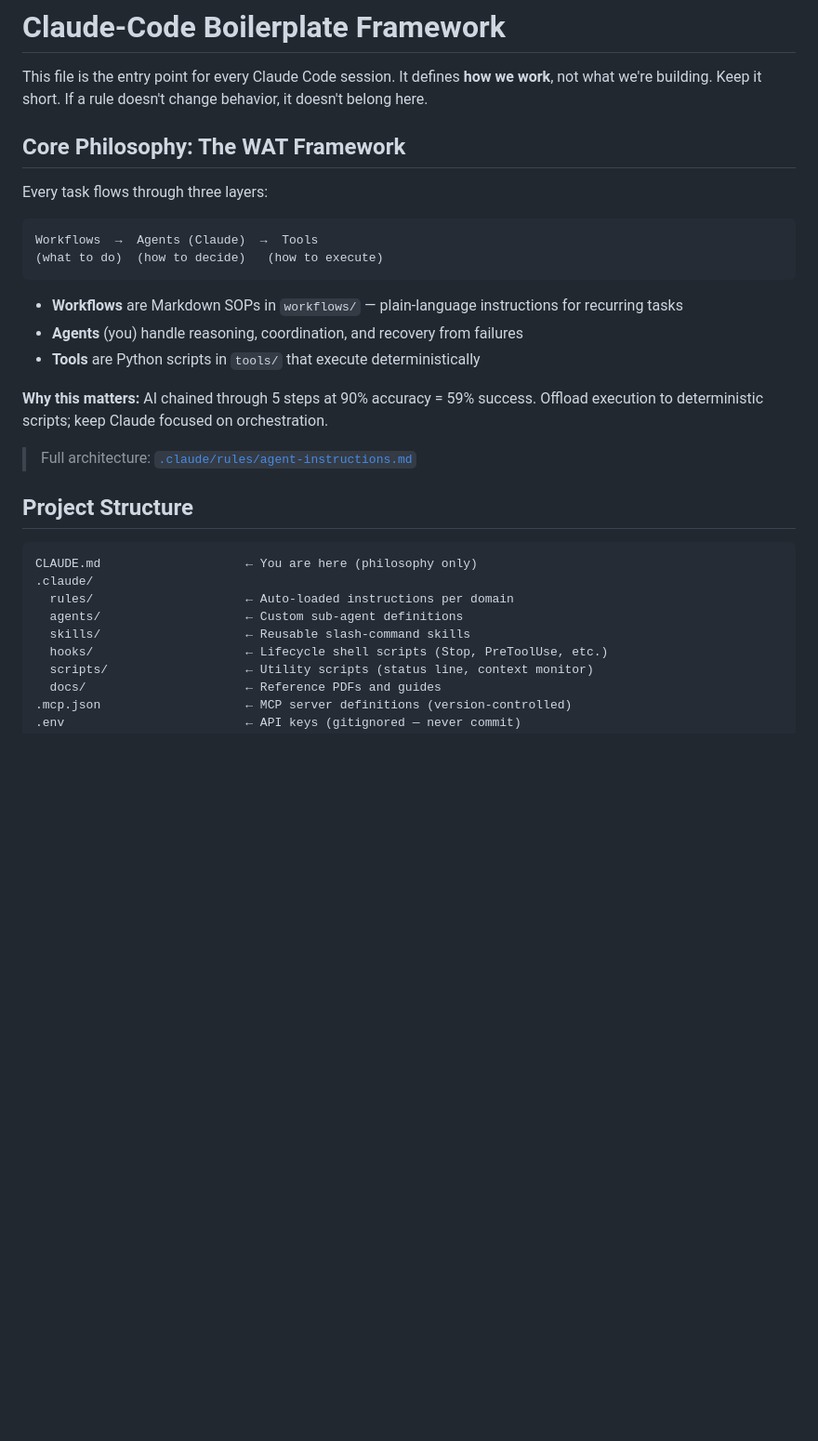
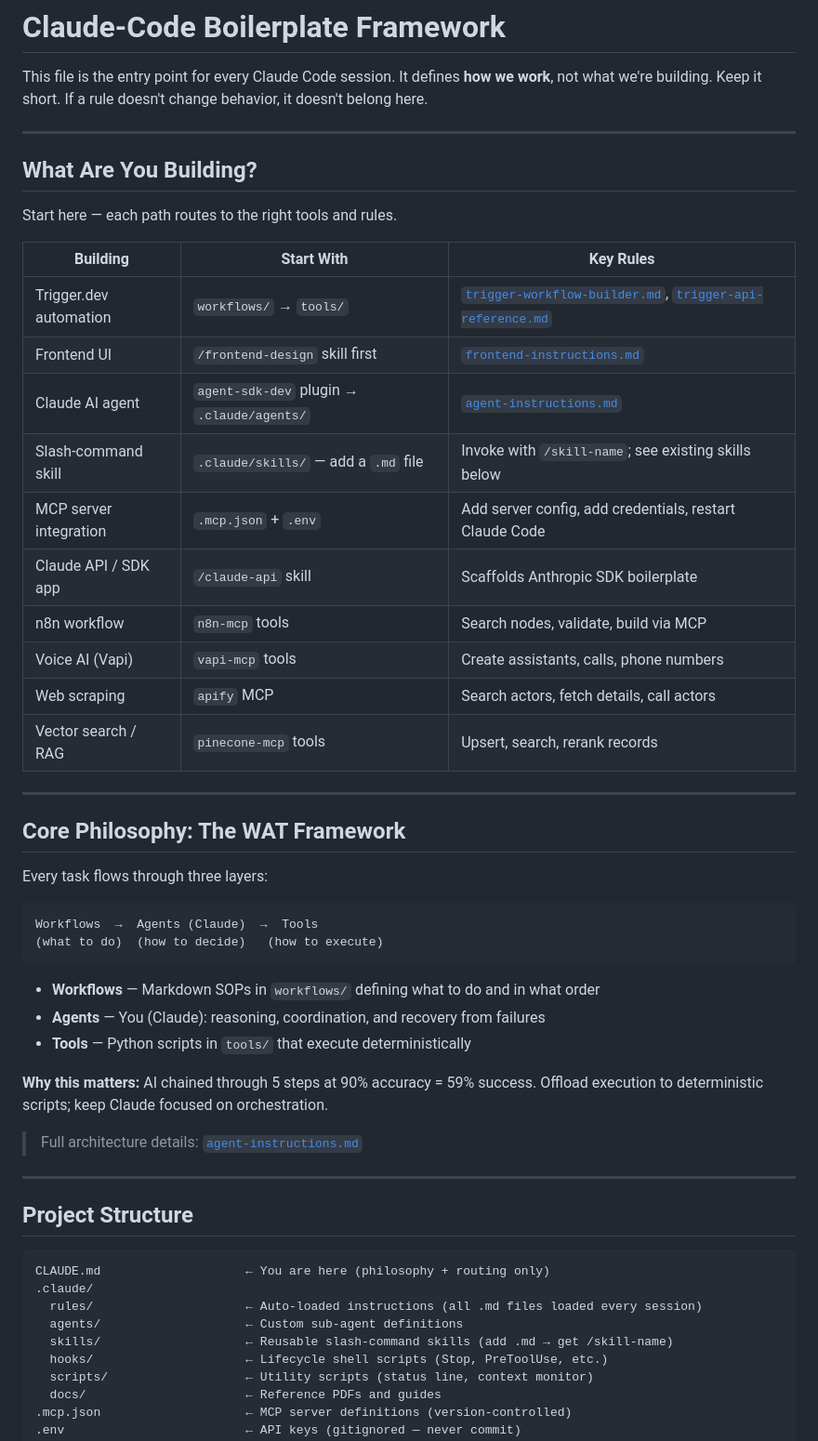
Before and after one commit to Roentek/Claude_Code_Boilerplate_Framework, a Markdown page: CLAUDE.md, the part around one of its changes. Shown at 93% size. Drawn GitHub-style; blank space fills up the shorter version.

````diff
--- a/CLAUDE.md
+++ b/CLAUDE.md
@@ -1,6 +1,27 @@
 # Claude-Code Boilerplate Framework
 
 This file is the entry point for every Claude Code session. It defines **how we work**, not what we're building. Keep it short. If a rule doesn't change behavior, it doesn't belong here.
+
+---
+
+## What Are You Building?
+
+Start here — each path routes to the right tools and rules.
+
+| Building | Start With | Key Rules |
+| ---------- | ----------- | ----------- |
+| Trigger.dev automation | `workflows/` → `tools/` | [`trigger-workflow-builder.md`](.claude/rules/trigger-workflow-builder.md), [`trigger-api-reference.md`](.claude/rules/trigger-api-reference.md) |
+| Frontend UI | `/frontend-design` skill first | [`frontend-instructions.md`](.claude/rules/frontend-instructions.md) |
+| Claude AI agent | `agent-sdk-dev` plugin → `.claude/agents/` | [`agent-instructions.md`](.claude/rules/agent-instructions.md) |
+| Slash-command skill | `.claude/skills/` — add a `.md` file | Invoke with `/skill-name`; see existing skills below |
+| MCP server integration | `.mcp.json` + `.env` | Add server config, add credentials, restart Claude Code |
+| Claude API / SDK app | `/claude-api` skill | Scaffolds Anthropic SDK boilerplate |
+| n8n workflow | `n8n-mcp` tools | Search nodes, validate, build via MCP |
+| Voice AI (Vapi) | `vapi-mcp` tools | Create assistants, calls, phone numbers |
+| Web scraping | `apify` MCP | Search actors, fetch details, call actors |
+| Vector search / RAG | `pinecone-mcp` tools | Upsert, search, rerank records |
+
+---
 
 ## Core Philosophy: The WAT Framework
 
@@ -11,22 +32,24 @@ Workflows  →  Agents (Claude)  →  Tools
 (what to do)  (how to decide)   (how to execute)
 ```
 
-- **Workflows** are Markdown SOPs in `workflows/` — plain-language instructions for recurring tasks
-- **Agents** (you) handle reasoning, coordination, and recovery from failures
-- **Tools** are Python scripts in `tools/` that execute deterministically
+- **Workflows** — Markdown SOPs in `workflows/` defining what to do and in what order
+- **Agents** — You (Claude): reasoning, coordination, and recovery from failures
+- **Tools** — Python scripts in `tools/` that execute deterministically
 
 **Why this matters:** AI chained through 5 steps at 90% accuracy = 59% success. Offload execution to deterministic scripts; keep Claude focused on orchestration.
 
-> Full architecture: [`.claude/rules/agent-instructions.md`](.claude/rules/agent-instructions.md)
+> Full architecture details: [`agent-instructions.md`](.claude/rules/agent-instructions.md)
+
+---
 
 ## Project Structure
 
 ```txt
-CLAUDE.md                    ← You are here (philosophy only)
+CLAUDE.md                    ← You are here (philosophy + routing only)
 .claude/
-  rules/                     ← Auto-loaded instructions per domain
+  rules/                     ← Auto-loaded instructions (all .md files loaded every session)
   agents/                    ← Custom sub-agent definitions
-  skills/                    ← Reusable slash-command skills
+  skills/                    ← Reusable slash-command skills (add .md → get /skill-name)
   hooks/                     ← Lifecycle shell scripts (Stop, PreToolUse, etc.)
   scripts/                   ← Utility scripts (status line, context monitor)
   docs/                      ← Reference PDFs and guides
````
Also changed, not shown: other parts of CLAUDE.md (+97 -46 lines).
